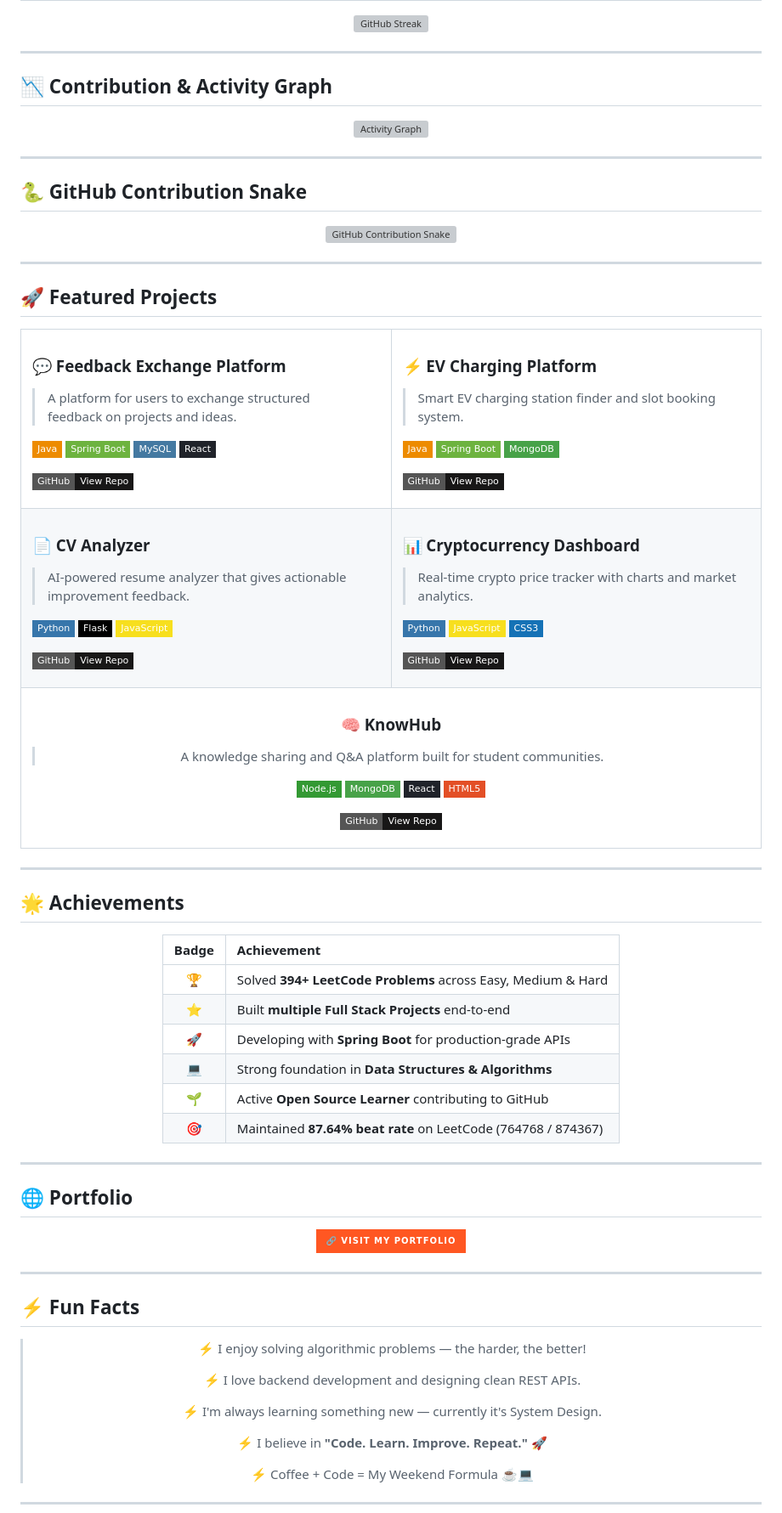
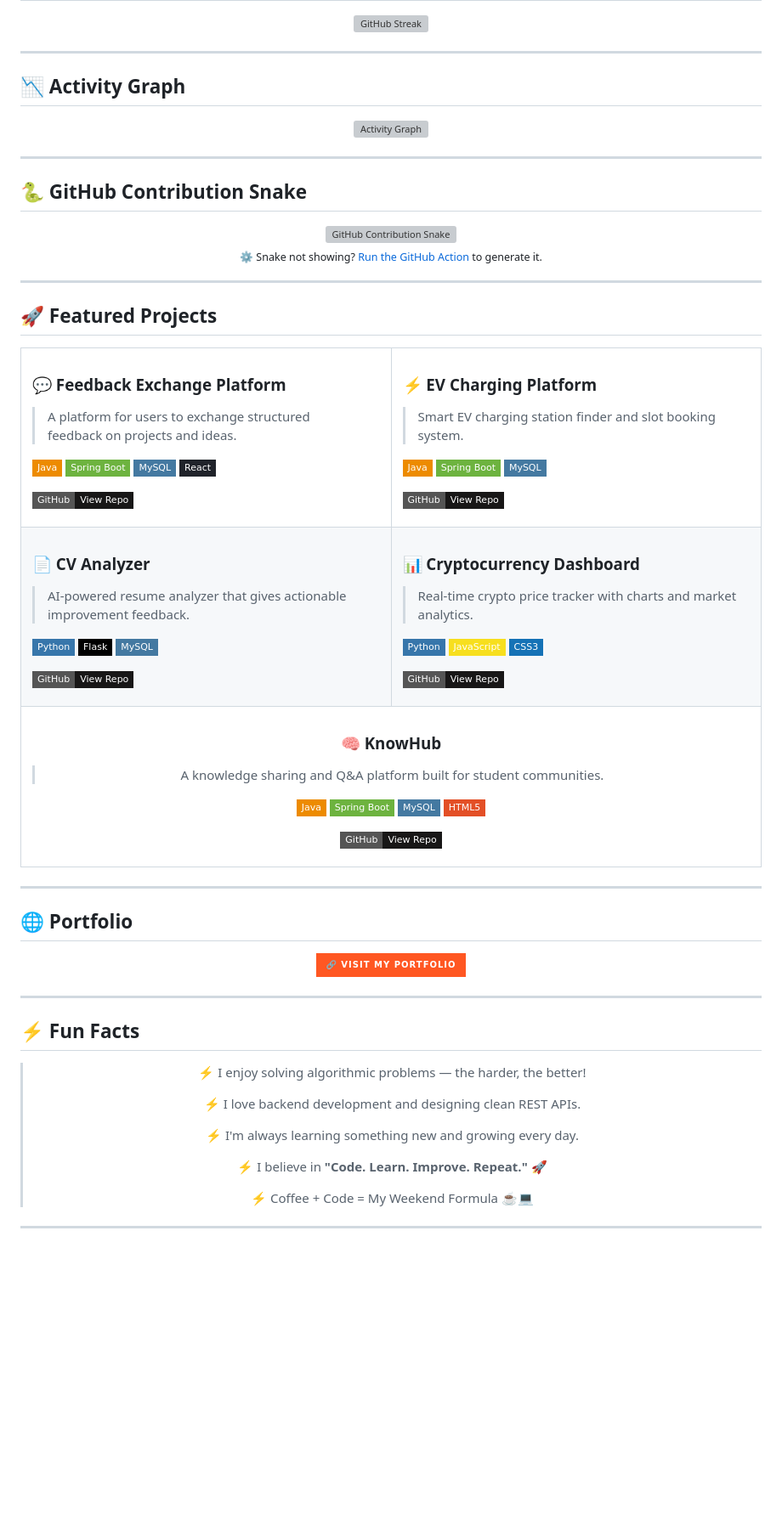
Before and after one commit to Swati89923/Swati89923, a Markdown page: README.md, the part around one of its changes. Shown at 85% size. Rendered like a GitHub page; badges without logos; blank space fills up the shorter version; grey boxes are pictures that could not be loaded.

```diff
--- a/README.md
+++ b/README.md
@@ -295,7 +286,7 @@ I focus on writing **clean, efficient code** and continuously improving my probl
 <!--                      ACTIVITY GRAPH                           -->
 <!-- ═══════════════════════════════════════════════════════════════ -->
 
-## 📉 Contribution & Activity Graph
+## 📉 Activity Graph
 
 <div align="center">
   <img src="https://github-readme-activity-graph.vercel.app/graph?username=Swati89923&bg_color=0D1117&color=A855F7&line=A855F7&point=FFFFFF&area=true&hide_border=true&area_color=A855F750" alt="Activity Graph" width="100%"/>
@@ -310,11 +301,16 @@ I focus on writing **clean, efficient code** and continuously improving my probl
 ## 🐍 GitHub Contribution Snake
 
 <div align="center">
+
   <picture>
     <source media="(prefers-color-scheme: dark)" srcset="https://raw.githubusercontent.com/Swati89923/Swati89923/output/github-contribution-grid-snake-dark.svg"/>
     <source media="(prefers-color-scheme: light)" srcset="https://raw.githubusercontent.com/Swati89923/Swati89923/output/github-contribution-grid-snake.svg"/>
     <img alt="GitHub Contribution Snake" src="https://raw.githubusercontent.com/Swati89923/Swati89923/output/github-contribution-grid-snake-dark.svg" width="100%"/>
   </picture>
+
+  <br/>
+  <sub>⚙️ Snake not showing? <a href="https://github.com/Swati89923/Swati89923/actions">Run the GitHub Action</a> to generate it.</sub>
+
 </div>
 
 ---
@@ -351,7 +347,7 @@ I focus on writing **clean, efficient code** and continuously improving my probl
 
 ![Java](https://img.shields.io/badge/Java-ED8B00?style=flat-square&logo=openjdk&logoColor=white)
 ![Spring Boot](https://img.shields.io/badge/Spring_Boot-6DB33F?style=flat-square&logo=spring-boot&logoColor=white)
-![MongoDB](https://img.shields.io/badge/MongoDB-47A248?style=flat-square&logo=mongodb&logoColor=white)
+![MySQL](https://img.shields.io/badge/MySQL-4479A1?style=flat-square&logo=mysql&logoColor=white)
 
 [![GitHub](https://img.shields.io/badge/GitHub-View_Repo-181717?style=flat-square&logo=github)](https://github.com/Swati89923)
 
@@ -367,7 +363,7 @@ I focus on writing **clean, efficient code** and continuously improving my probl
 
 ![Python](https://img.shields.io/badge/Python-3776AB?style=flat-square&logo=python&logoColor=white)
 ![Flask](https://img.shields.io/badge/Flask-000000?style=flat-square&logo=flask&logoColor=white)
-![JavaScript](https://img.shields.io/badge/JavaScript-F7DF1E?style=flat-square&logo=javascript&logoColor=black)
+![MySQL](https://img.shields.io/badge/MySQL-4479A1?style=flat-square&logo=mysql&logoColor=white)
 
 [![GitHub](https://img.shields.io/badge/GitHub-View_Repo-181717?style=flat-square&logo=github)](https://github.com/Swati89923)
 
@@ -394,9 +390,9 @@ I focus on writing **clean, efficient code** and continuously improving my probl
 ### 🧠 KnowHub
 > A knowledge sharing and Q&A platform built for student communities.
 
-![Node.js](https://img.shields.io/badge/Node.js-339933?style=flat-square&logo=nodedotjs&logoColor=white)
-![MongoDB](https://img.shields.io/badge/MongoDB-47A248?style=flat-square&logo=mongodb&logoColor=white)
-![React](https://img.shields.io/badge/React-20232A?style=flat-square&logo=react&logoColor=61DAFB)
+![Java](https://img.shields.io/badge/Java-ED8B00?style=flat-square&logo=openjdk&logoColor=white)
+![Spring Boot](https://img.shields.io/badge/Spring_Boot-6DB33F?style=flat-square&logo=spring-boot&logoColor=white)
+![MySQL](https://img.shields.io/badge/MySQL-4479A1?style=flat-square&logo=mysql&logoColor=white)
 ![HTML5](https://img.shields.io/badge/HTML5-E34F26?style=flat-square&logo=html5&logoColor=white)
 
 [![GitHub](https://img.shields.io/badge/GitHub-View_Repo-181717?style=flat-square&logo=github)](https://github.com/Swati89923)
@@ -405,27 +401,6 @@ I focus on writing **clean, efficient code** and continuously improving my probl
 
 </tr>
 </table>
-
-</div>
-
----
-
-<!-- ═══════════════════════════════════════════════════════════════ -->
-<!--                       ACHIEVEMENTS                            -->
-<!-- ═══════════════════════════════════════════════════════════════ -->
-
-## 🌟 Achievements
-
-<div align="center">
-
-| Badge | Achievement |
-|:---:|:---|
-| 🏆 | Solved **394+ LeetCode Problems** across Easy, Medium & Hard |
-| ⭐ | Built **multiple Full Stack Projects** end-to-end |
-| 🚀 | Developing with **Spring Boot** for production-grade APIs |
-| 💻 | Strong foundation in **Data Structures & Algorithms** |
-| 🌱 | Active **Open Source Learner** contributing to GitHub |
-| 🎯 | Maintained **87.64% beat rate** on LeetCode (764768 / 874367) |
 
 </div>
 
@@ -457,7 +432,7 @@ I focus on writing **clean, efficient code** and continuously improving my probl
 >
 > ⚡ I love backend development and designing clean REST APIs.
 >
-> ⚡ I'm always learning something new — currently it's System Design.
+> ⚡ I'm always learning something new and growing every day.
 >
 > ⚡ I believe in **"Code. Learn. Improve. Repeat."** 🚀
 >
```
Also changed, not shown: other parts of README.md (+7 -16 lines).
